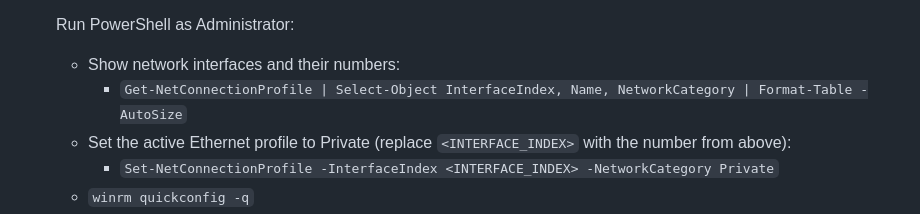
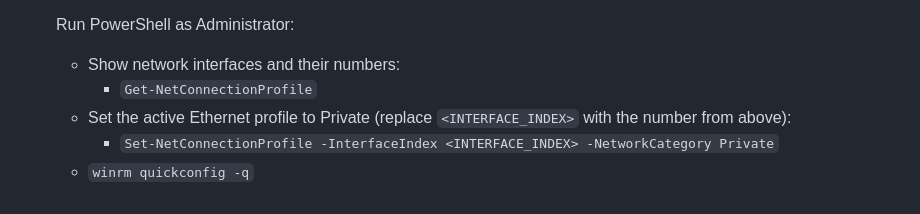
Before and after one commit to KingKDot/Monarch, a Markdown page: README.md, the part around the change. GitHub-like rendering.

```diff
--- a/README.md
+++ b/README.md
@@ -20,7 +20,7 @@ On the Windows VM:
    Run PowerShell as Administrator:
 
     - Show network interfaces and their numbers:
-       - `Get-NetConnectionProfile | Select-Object InterfaceIndex, Name, NetworkCategory | Format-Table -AutoSize`
+       - `Get-NetConnectionProfile`
     - Set the active Ethernet profile to Private (replace `<INTERFACE_INDEX>` with the number from above):
        - `Set-NetConnectionProfile -InterfaceIndex <INTERFACE_INDEX> -NetworkCategory Private`
    - `winrm quickconfig -q`
```
